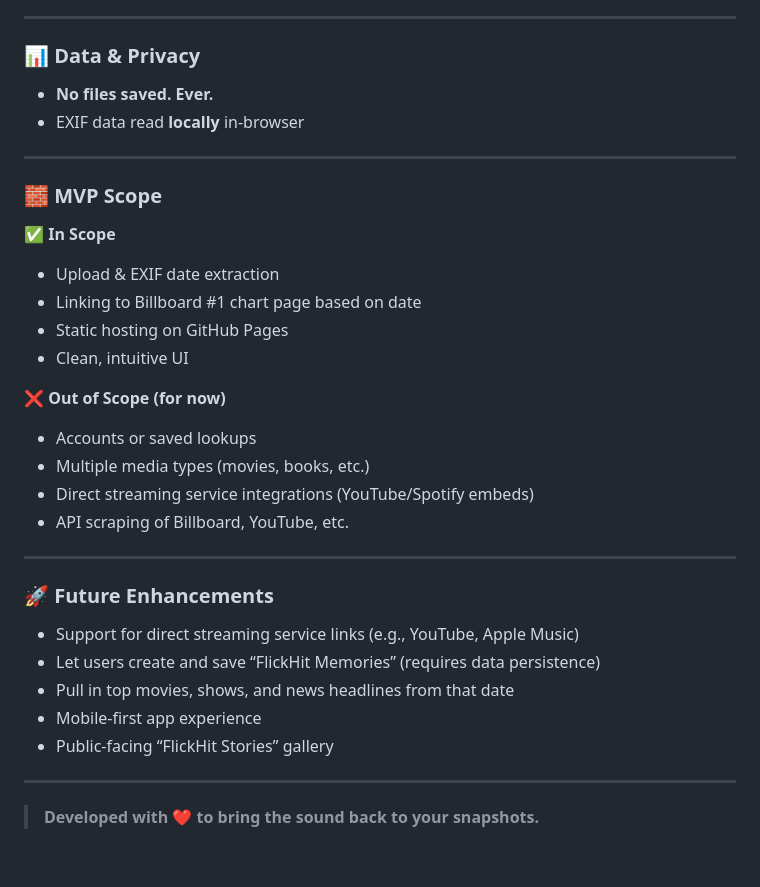
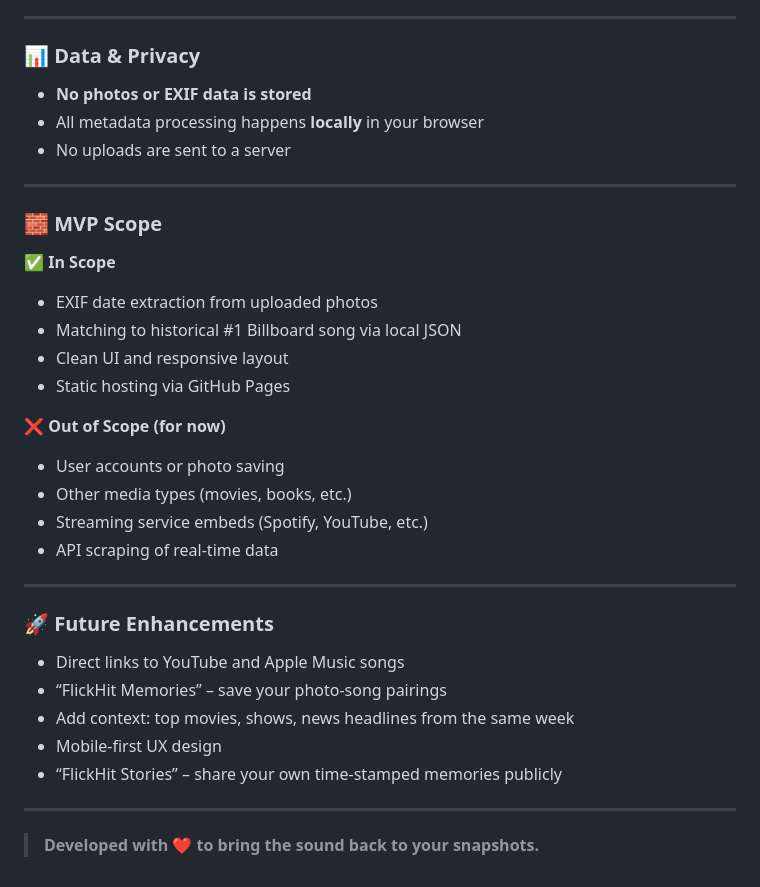
Before and after one commit to WillCO8/flickhit, a Markdown page: README.md, the part around the change printed below. GitHub-like rendering.

```diff
--- a/README.md
+++ b/README.md
@@ -74,33 +76,34 @@ This kind of sensory reconnection makes memories feel present, not past.
 ---
 
 ### 📊 Data & Privacy
-- **No files saved. Ever.**
-- EXIF data read **locally** in-browser
+- **No photos or EXIF data is stored**
+- All metadata processing happens **locally** in your browser
+- No uploads are sent to a server
 
 ---
 
 ### 🧱 MVP Scope
 
 ✅ **In Scope**
-- Upload & EXIF date extraction
-- Linking to Billboard #1 chart page based on date
-- Static hosting on GitHub Pages
-- Clean, intuitive UI
+- EXIF date extraction from uploaded photos
+- Matching to historical #1 Billboard song via local JSON
+- Clean UI and responsive layout
+- Static hosting via GitHub Pages
 
 ❌ **Out of Scope (for now)**
-- Accounts or saved lookups
-- Multiple media types (movies, books, etc.)
-- Direct streaming service integrations (YouTube/Spotify embeds)
-- API scraping of Billboard, YouTube, etc.
+- User accounts or photo saving
+- Other media types (movies, books, etc.)
+- Streaming service embeds (Spotify, YouTube, etc.)
+- API scraping of real-time data
 
 ---
 
 ### 🚀 Future Enhancements
-- Support for direct streaming service links (e.g., YouTube, Apple Music)
-- Let users create and save “FlickHit Memories” (requires data persistence)
-- Pull in top movies, shows, and news headlines from that date
-- Mobile-first app experience
-- Public-facing “FlickHit Stories” gallery
+- Direct links to YouTube and Apple Music songs
+- “FlickHit Memories” – save your photo-song pairings
+- Add context: top movies, shows, news headlines from the same week
+- Mobile-first UX design
+- “FlickHit Stories” – share your own time-stamped memories publicly
 
 ---
 
```
Also changed, not shown: other parts of README.md (+20 -18 lines).
